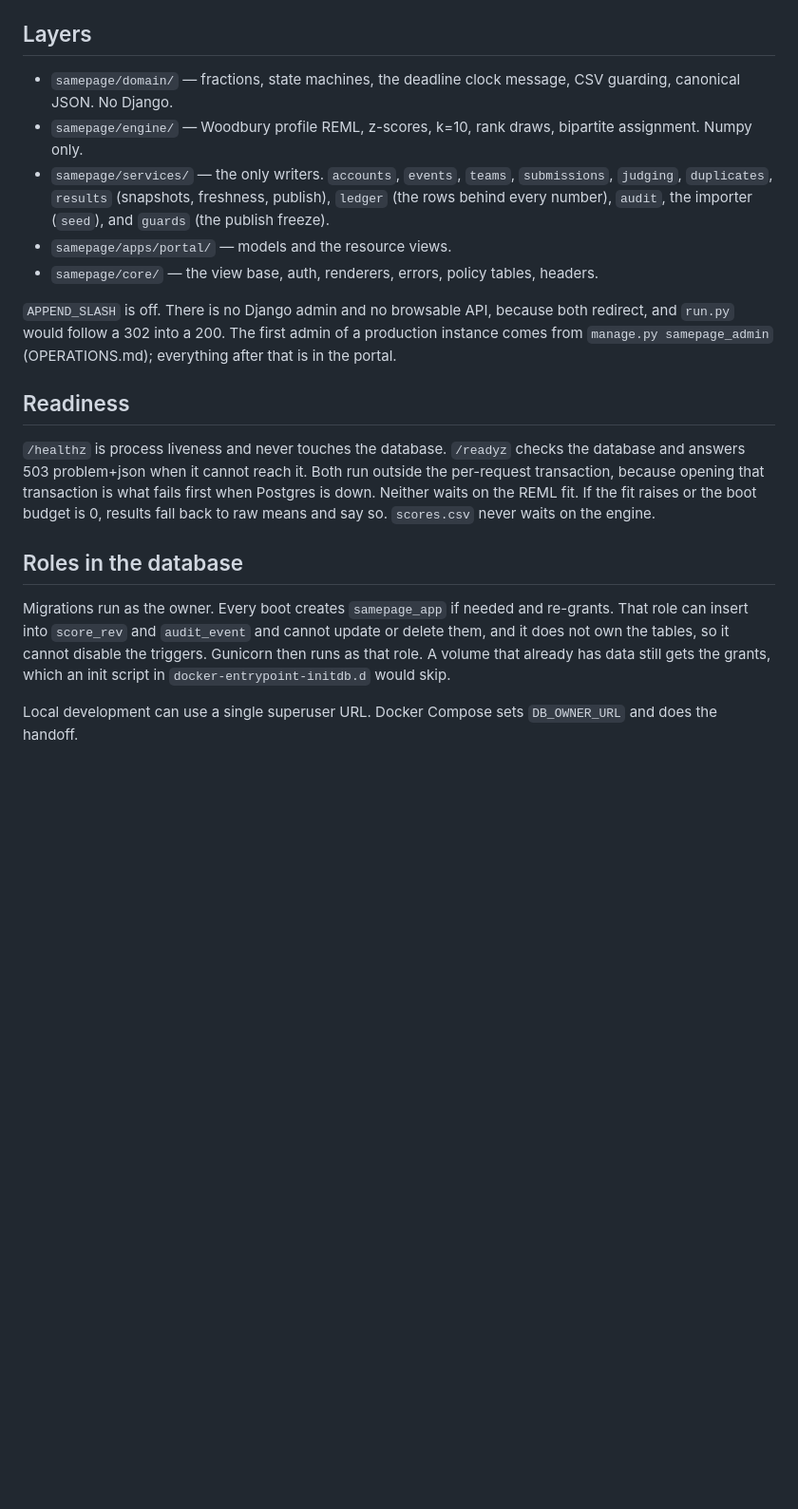
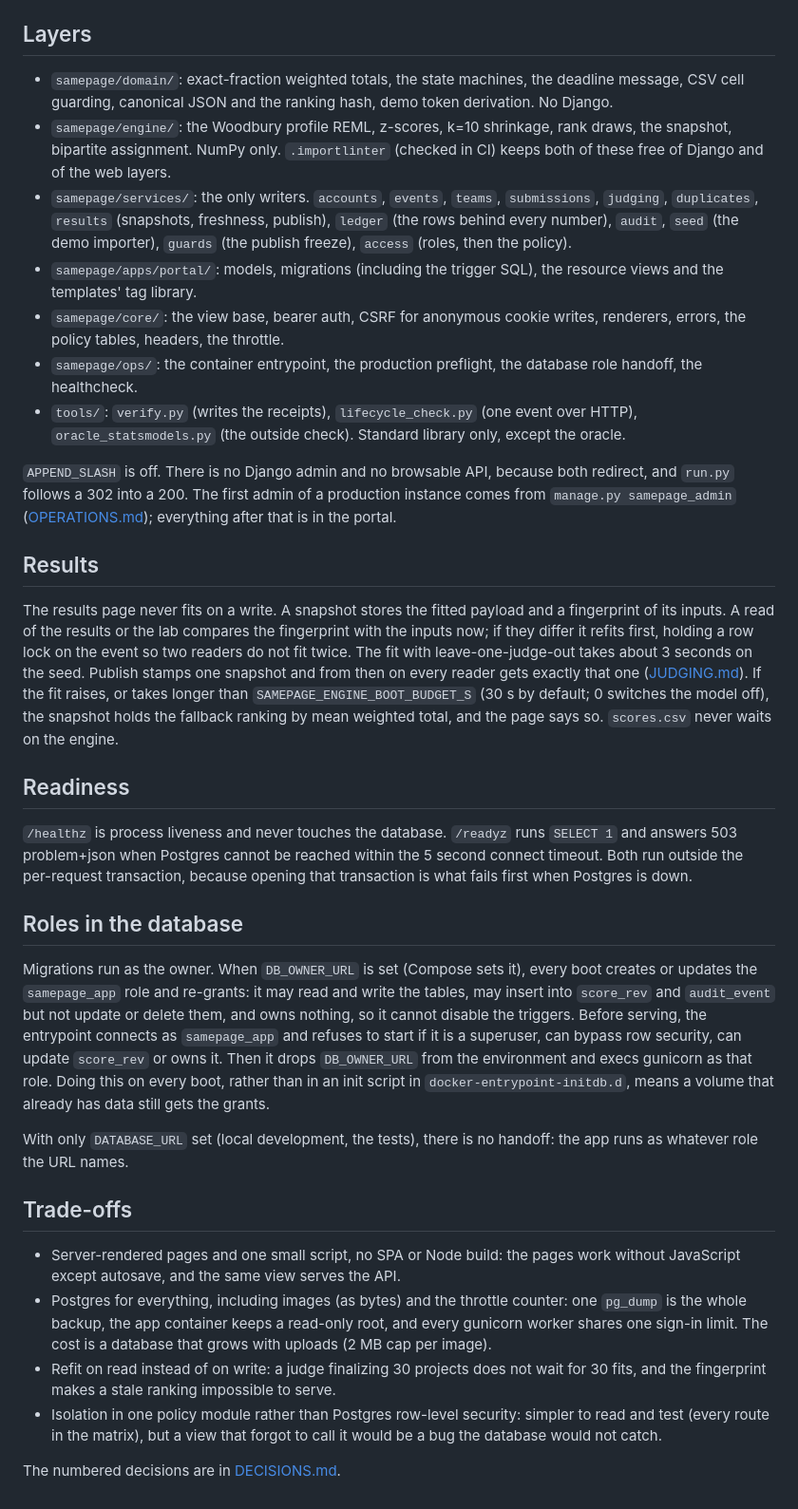
Before and after one commit to JavohirX/samepage, a Markdown page: ARCHITECTURE.md, the part around one of its changes. Shown at 95% size. Drawn GitHub-style; blank space fills up the shorter version.

```diff
--- a/ARCHITECTURE.md
+++ b/ARCHITECTURE.md
@@ -30,20 +41,35 @@ A view declares `action` (what reading the URL needs) and, where a POST needs mo
 
 ## Layers
 
-- `samepage/domain/` — fractions, state machines, the deadline clock message, CSV guarding, canonical JSON. No Django.
-- `samepage/engine/` — Woodbury profile REML, z-scores, k=10, rank draws, bipartite assignment. Numpy only.
-- `samepage/services/` — the only writers. `accounts`, `events`, `teams`, `submissions`, `judging`, `duplicates`, `results` (snapshots, freshness, publish), `ledger` (the rows behind every number), `audit`, the importer (`seed`), and `guards` (the publish freeze).
-- `samepage/apps/portal/` — models and the resource views.
-- `samepage/core/` — the view base, auth, renderers, errors, policy tables, headers.
+- `samepage/domain/`: exact-fraction weighted totals, the state machines, the deadline message, CSV cell guarding, canonical JSON and the ranking hash, demo token derivation. No Django.
+- `samepage/engine/`: the Woodbury profile REML, z-scores, k=10 shrinkage, rank draws, the snapshot, bipartite assignment. NumPy only. `.importlinter` (checked in CI) keeps both of these free of Django and of the web layers.
+- `samepage/services/`: the only writers. `accounts`, `events`, `teams`, `submissions`, `judging`, `duplicates`, `results` (snapshots, freshness, publish), `ledger` (the rows behind every number), `audit`, `seed` (the demo importer), `guards` (the publish freeze), `access` (roles, then the policy).
+- `samepage/apps/portal/`: models, migrations (including the trigger SQL), the resource views and the templates' tag library.
+- `samepage/core/`: the view base, bearer auth, CSRF for anonymous cookie writes, renderers, errors, the policy tables, headers, the throttle.
+- `samepage/ops/`: the container entrypoint, the production preflight, the database role handoff, the healthcheck.
+- `tools/`: `verify.py` (writes the receipts), `lifecycle_check.py` (one event over HTTP), `oracle_statsmodels.py` (the outside check). Standard library only, except the oracle.
 
-`APPEND_SLASH` is off. There is no Django admin and no browsable API, because both redirect, and `run.py` would follow a 302 into a 200. The first admin of a production instance comes from `manage.py samepage_admin` (OPERATIONS.md); everything after that is in the portal.
+`APPEND_SLASH` is off. There is no Django admin and no browsable API, because both redirect, and `run.py` follows a 302 into a 200. The first admin of a production instance comes from `manage.py samepage_admin` ([OPERATIONS.md](OPERATIONS.md#production)); everything after that is in the portal.
+
+## Results
+
+The results page never fits on a write. A snapshot stores the fitted payload and a fingerprint of its inputs. A read of the results or the lab compares the fingerprint with the inputs now; if they differ it refits first, holding a row lock on the event so two readers do not fit twice. The fit with leave-one-judge-out takes about 3 seconds on the seed. Publish stamps one snapshot and from then on every reader gets exactly that one ([JUDGING.md](JUDGING.md#what-counts)). If the fit raises, or takes longer than `SAMEPAGE_ENGINE_BOOT_BUDGET_S` (30 s by default; 0 switches the model off), the snapshot holds the fallback ranking by mean weighted total, and the page says so. `scores.csv` never waits on the engine.
 
 ## Readiness
 
-`/healthz` is process liveness and never touches the database. `/readyz` checks the database and answers 503 problem+json when it cannot reach it. Both run outside the per-request transaction, because opening that transaction is what fails first when Postgres is down. Neither waits on the REML fit. If the fit raises or the boot budget is 0, results fall back to raw means and say so. `scores.csv` never waits on the engine.
+`/healthz` is process liveness and never touches the database. `/readyz` runs `SELECT 1` and answers 503 problem+json when Postgres cannot be reached within the 5 second connect timeout. Both run outside the per-request transaction, because opening that transaction is what fails first when Postgres is down.
 
 ## Roles in the database
 
-Migrations run as the owner. Every boot creates `samepage_app` if needed and re-grants. That role can insert into `score_rev` and `audit_event` and cannot update or delete them, and it does not own the tables, so it cannot disable the triggers. Gunicorn then runs as that role. A volume that already has data still gets the grants, which an init script in `docker-entrypoint-initdb.d` would skip.
+Migrations run as the owner. When `DB_OWNER_URL` is set (Compose sets it), every boot creates or updates the `samepage_app` role and re-grants: it may read and write the tables, may insert into `score_rev` and `audit_event` but not update or delete them, and owns nothing, so it cannot disable the triggers. Before serving, the entrypoint connects as `samepage_app` and refuses to start if it is a superuser, can bypass row security, can update `score_rev` or owns it. Then it drops `DB_OWNER_URL` from the environment and execs gunicorn as that role. Doing this on every boot, rather than in an init script in `docker-entrypoint-initdb.d`, means a volume that already has data still gets the grants.
 
-Local development can use a single superuser URL. Docker Compose sets `DB_OWNER_URL` and does the handoff.
+With only `DATABASE_URL` set (local development, the tests), there is no handoff: the app runs as whatever role the URL names.
+
+## Trade-offs
+
+- Server-rendered pages and one small script, no SPA or Node build: the pages work without JavaScript except autosave, and the same view serves the API.
+- Postgres for everything, including images (as bytes) and the throttle counter: one `pg_dump` is the whole backup, the app container keeps a read-only root, and every gunicorn worker shares one sign-in limit. The cost is a database that grows with uploads (2 MB cap per image).
+- Refit on read instead of on write: a judge finalizing 30 projects does not wait for 30 fits, and the fingerprint makes a stale ranking impossible to serve.
+- Isolation in one policy module rather than Postgres row-level security: simpler to read and test (every route in the matrix), but a view that forgot to call it would be a bug the database would not catch.
+
+The numbered decisions are in [DECISIONS.md](DECISIONS.md).
```
Also changed, not shown: other parts of ARCHITECTURE.md (+26 -15 lines).
